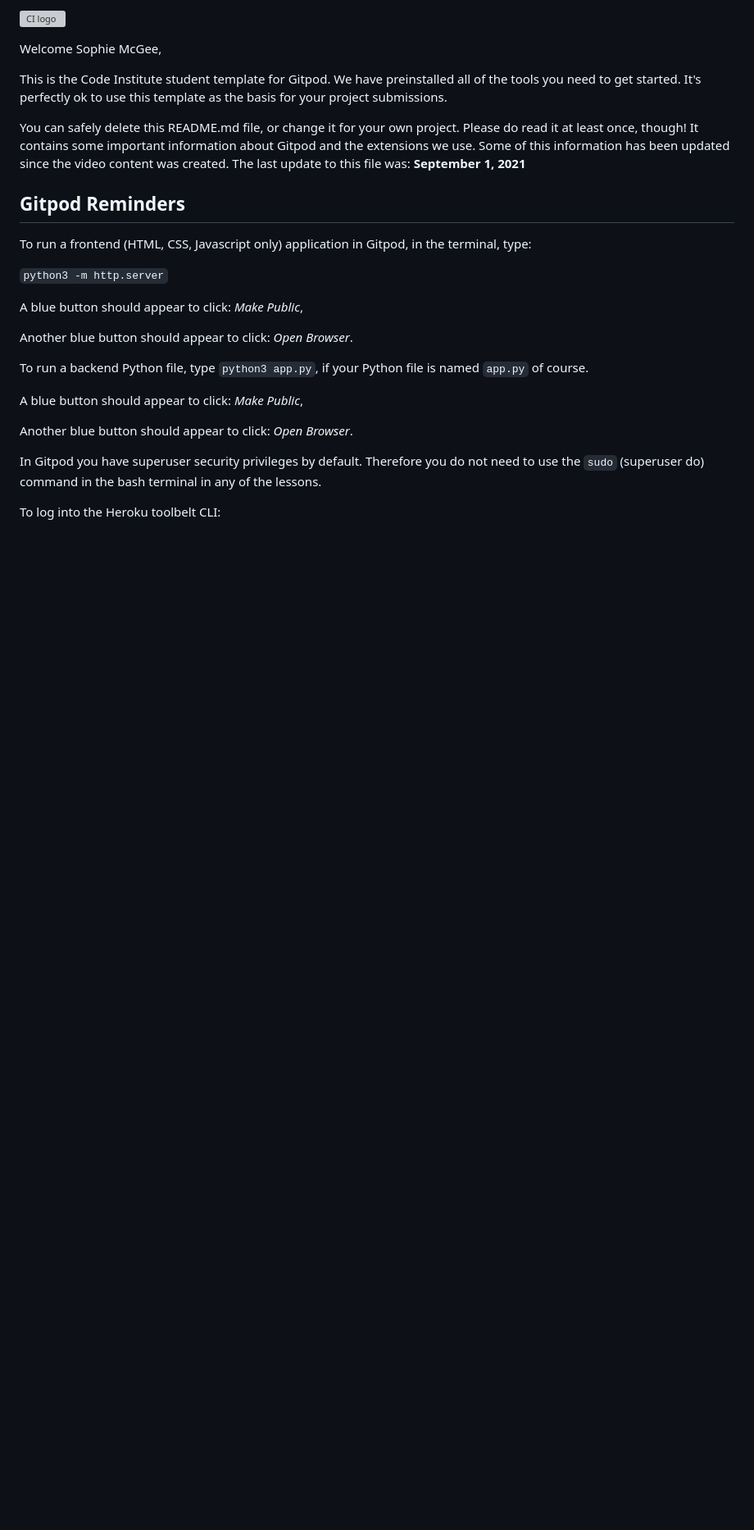
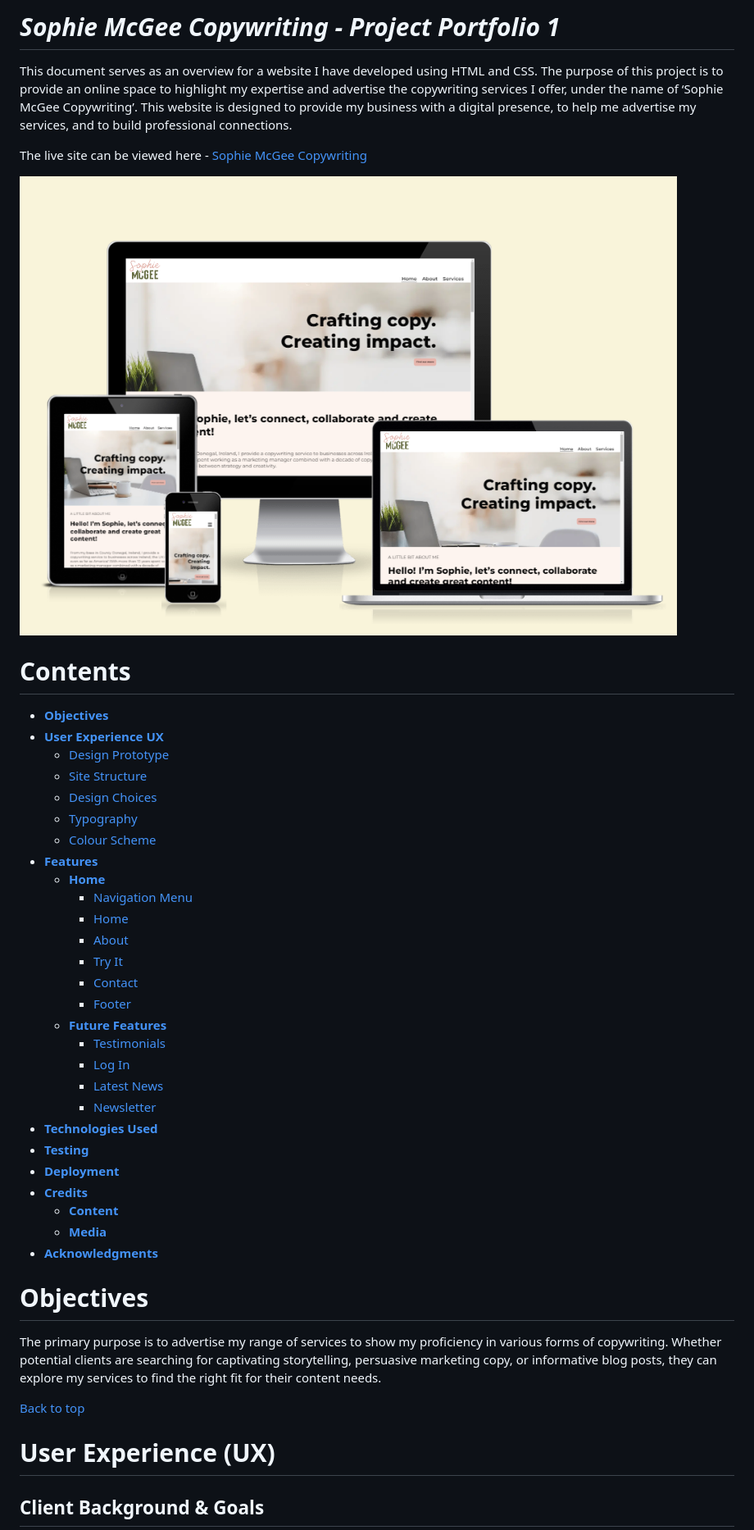
Before and after one commit to SophieMcGee/sophie-mcgee-copywriting, a Markdown page: README.md, the part around the change printed below. Shown: that part at 82% size. GitHub-like rendering; pictures changed too: assets/readme-images/readme-responsive-view.png (added); blank space fills up the shorter version; grey boxes are pictures that could not be loaded.

Commit message:
Add part of readme file covering project objectives and user stories

```diff
--- a/README.md
+++ b/README.md
@@ -1,28 +1,51 @@
-![CI logo](https://codeinstitute.s3.amazonaws.com/fullstack/ci_logo_small.png)
+# **_Sophie McGee Copywriting - Project Portfolio 1_**
 
-Welcome Sophie McGee,
+This document serves as an overview for a website I have developed using HTML and CSS. The purpose of this project is to provide an online space to highlight my expertise and advertise the copywriting services I offer, under the name of ‘Sophie McGee Copywriting’. This website is designed to provide my business with a digital presence, to help me advertise my services, and to build professional connections.
 
-This is the Code Institute student template for Gitpod. We have preinstalled all of the tools you need to get started. It's perfectly ok to use this template as the basis for your project submissions.
+The live site can be viewed here - <a href="https://sophiemcgee.github.io/sophie-mcgee-copywriting/index.html" target="_blank" rel="noopener">Sophie McGee Copywriting</a>
 
-You can safely delete this README.md file, or change it for your own project. Please do read it at least once, though! It contains some important information about Gitpod and the extensions we use. Some of this information has been updated since the video content was created. The last update to this file was: **September 1, 2021**
+![sophie mcgee copywriting responsive design](assets/readme-images/readme-responsive-view.png)
 
-## Gitpod Reminders
+# Contents
 
-To run a frontend (HTML, CSS, Javascript only) application in Gitpod, in the terminal, type:
+* [**Objectives**](<#objectives>)
+* [**User Experience UX**](<#user-experience-ux>)
+    * [Design Prototype](<#design-prototype>)
+    * [Site Structure](<#site-structure>)
+    * [Design Choices](<#design-choices>)
+    *  [Typography](<#typography>)
+    *  [Colour Scheme](<#colour-scheme>)
+* [**Features**](<#features>)
+    * [**Home**](<#navigation-menu>)
+         * [Navigation Menu](<#navigation-menu>)
+         * [Home](<#home>)
+         * [About](<#about>)
+         * [Try It](<#try-it>)
+         * [Contact](<#contact>)
+         * [Footer](<#footer>)
+    * [**Future Features**](<#future-features>)
+         * [Testimonials](<#testimonials>)
+         * [Log In](<#log-in>)
+         * [Latest News](<#latest-news>)
+         * [Newsletter](<#latest-news>)
+* [**Technologies Used**](<#technologies-used>)
+* [**Testing**](<#testing>)
+* [**Deployment**](<#deployment>)
+* [**Credits**](<#credits>)
+    * [**Content**](<#content>)
+    * [**Media**](<#media>)
+*  [**Acknowledgments**](<#acknowledgements>)
 
-`python3 -m http.server`
 
-A blue button should appear to click: _Make Public_,
+# Objectives
 
-Another blue button should appear to click: _Open Browser_.
+The primary purpose is to advertise my range of services to show my proficiency in various forms of copywriting. Whether potential clients are searching for captivating storytelling, persuasive marketing copy, or informative blog posts, they can explore my services to find the right fit for their content needs.
 
-To run a backend Python file, type `python3 app.py`, if your Python file is named `app.py` of course.
 
-A blue button should appear to click: _Make Public_,
+[Back to top](<#contents>)
 
-Another blue button should appear to click: _Open Browser_.
+# User Experience (UX)
 
-In Gitpod you have superuser security privileges by default. Therefore you do not need to use the `sudo` (superuser do) command in the bash terminal in any of the lessons.
+## Client Background & Goals
 
-To log into the Heroku toolbelt CLI:
 
```
Also changed, not shown: other parts of README.md (+49 -58 lines).
